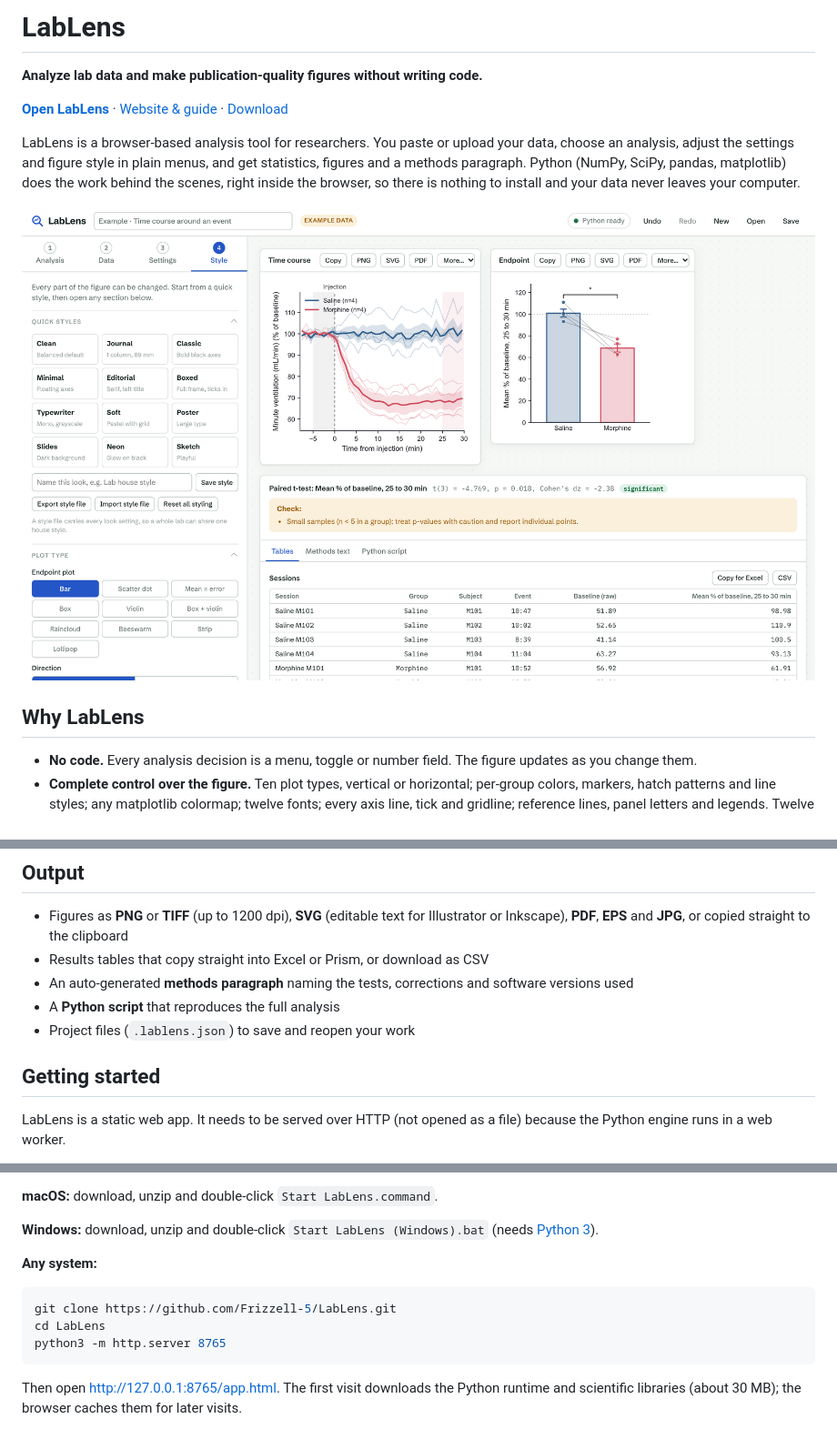
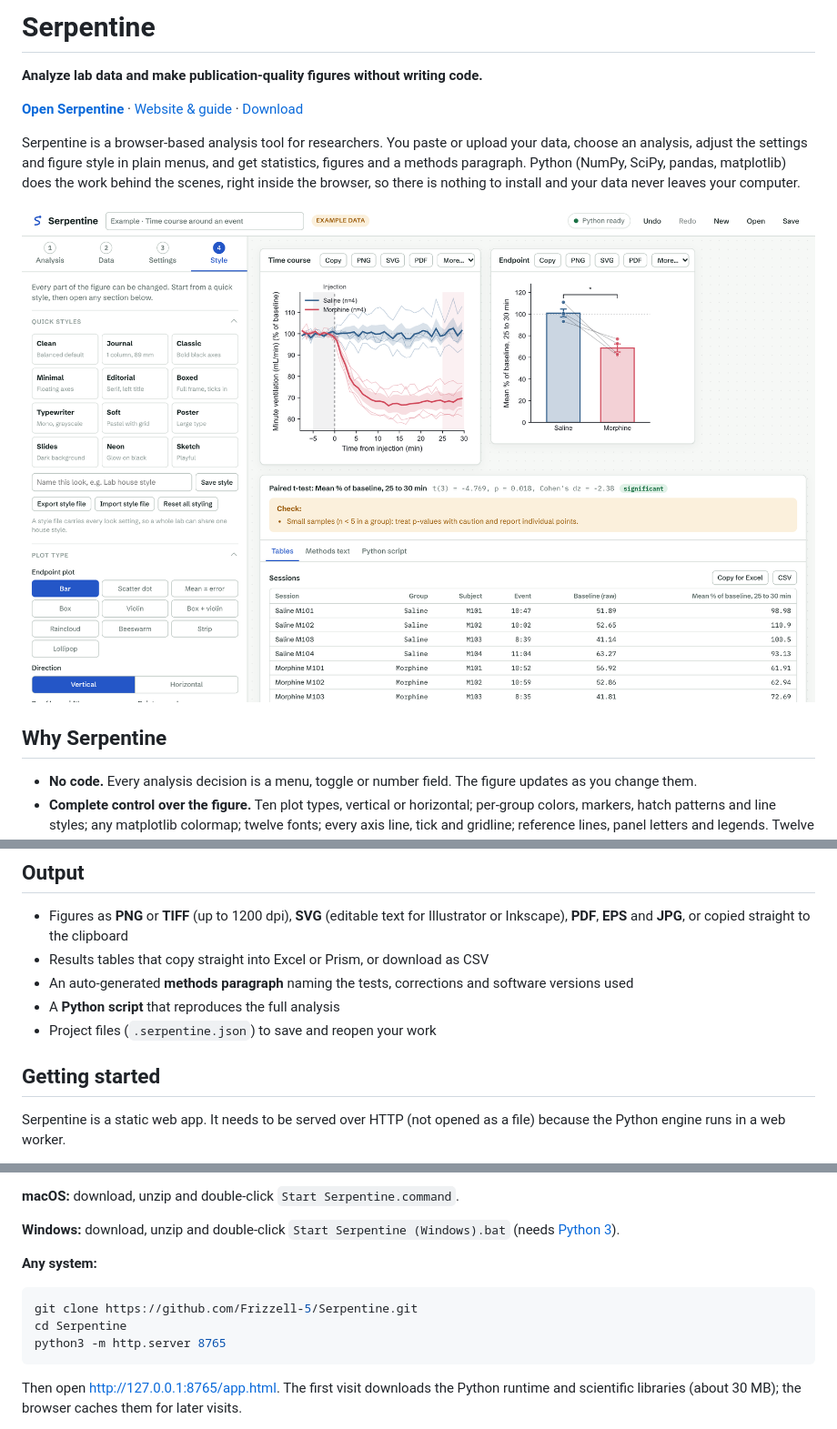
Before and after one commit to Frizzell-5/LabLens, a Markdown page: README.md, 3 parts joined by grey strips. Shown at 91% size. Rendered like a GitHub page; pictures changed too: docs/screenshot.png.

````diff
--- a/README.md
+++ b/README.md
@@ -1,8 +1,8 @@
-# LabLens
+# Serpentine
 
 **Analyze lab data and make publication-quality figures without writing code.**
 
-**[Open LabLens](https://frizzell-5.github.io/LabLens/app.html)** · [Website & guide](https://frizzell-5.github.io/LabLens/) · [Download](https://github.com/Frizzell-5/LabLens/releases/latest/download/LabLens.zip)
+**[Open Serpentine](https://frizzell-5.github.io/Serpentine/app.html)** · [Website & guide](https://frizzell-5.github.io/Serpentine/) · [Download](https://github.com/Frizzell-5/Serpentine/releases/latest/download/Serpentine.zip)
 
-LabLens is a browser-based analysis tool for researchers. You paste or upload your data, choose an analysis, adjust the settings and figure style in plain menus, and get statistics, figures and a methods paragraph. Python (NumPy, SciPy, pandas, matplotlib) does the work behind the scenes, right inside the browser, so there is nothing to install and your data never leaves your computer.
+Serpentine is a browser-based analysis tool for researchers. You paste or upload your data, choose an analysis, adjust the settings and figure style in plain menus, and get statistics, figures and a methods paragraph. Python (NumPy, SciPy, pandas, matplotlib) does the work behind the scenes, right inside the browser, so there is nothing to install and your data never leaves your computer.
 
@@ -10,5 +10,5 @@ LabLens is a browser-based analysis tool for researchers. You paste or upload yo
 
-## Why LabLens
+## Why Serpentine
 
 - **No code.** Every analysis decision is a menu, toggle or number field. The figure updates as you change them.
 - **Complete control over the figure.** Ten plot types, vertical or horizontal; per-group colors, markers, hatch patterns and line styles; any matplotlib colormap; twelve fonts; every axis line, tick and gridline; reference lines, panel letters and legends. Twelve quick styles to start from, your own saved styles, and shareable style files for a lab house style.
@@ -32,9 +32,9 @@ LabLens is a browser-based analysis tool for researchers. You paste or upload yo
 - Results tables that copy straight into Excel or Prism, or download as CSV
 - An auto-generated **methods paragraph** naming the tests, corrections and software versions used
 - A **Python script** that reproduces the full analysis
-- Project files (`.lablens.json`) to save and reopen your work
+- Project files (`.serpentine.json`) to save and reopen your work
 
 ## Getting started
 
-LabLens is a static web app. It needs to be served over HTTP (not opened as a file) because the Python engine runs in a web worker.
+Serpentine is a static web app. It needs to be served over HTTP (not opened as a file) because the Python engine runs in a web worker.
 
@@ -42,13 +42,13 @@ LabLens is a static web app. It needs to be served over HTTP (not opened as a fi
 
-**macOS:** download, unzip and double-click `Start LabLens.command`.
+**macOS:** download, unzip and double-click `Start Serpentine.command`.
 
-**Windows:** download, unzip and double-click `Start LabLens (Windows).bat` (needs [Python 3](https://www.python.org/downloads/)).
+**Windows:** download, unzip and double-click `Start Serpentine (Windows).bat` (needs [Python 3](https://www.python.org/downloads/)).
 
 **Any system:**
 
 ```bash
-git clone https://github.com/Frizzell-5/LabLens.git
-cd LabLens
+git clone https://github.com/Frizzell-5/Serpentine.git
+cd Serpentine
 python3 -m http.server 8765
 ```
 
````
Also changed, not shown: other parts of README.md (+6 -6 lines), 11 other files.
